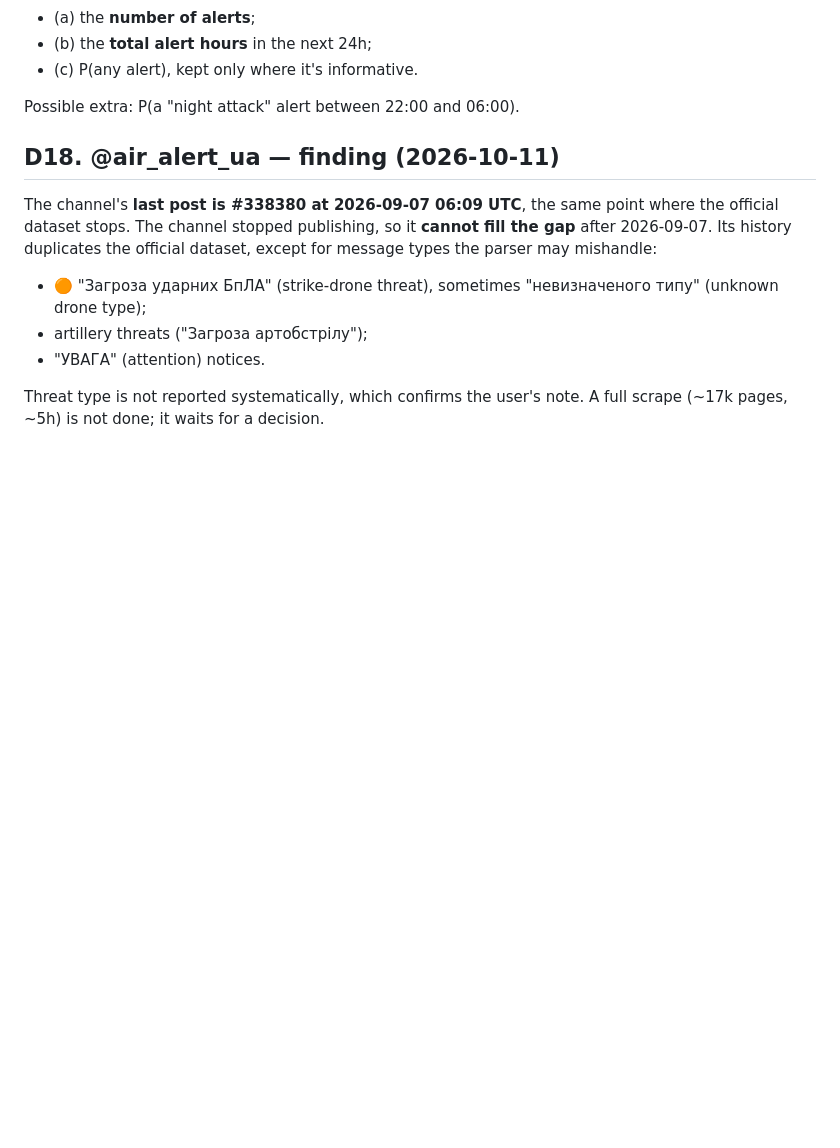
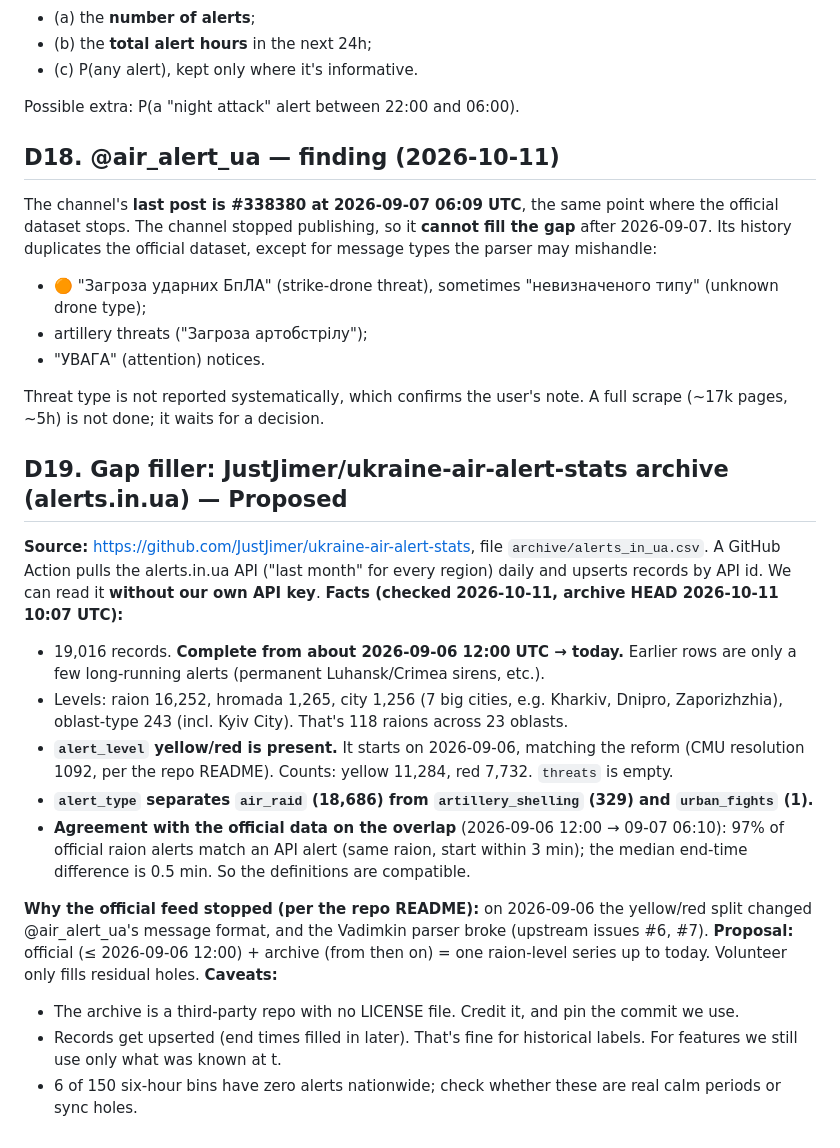
Before and after one commit to yehor-o/time_series_air_alerts, a Markdown page: decisions.md, the part around the change. Drawn GitHub-style; blank space fills up the shorter version.

Commit message:
docs: analyze JustJimer alerts.in.ua archive as gap filler (D19)
Co-Authored-By: Claude Opus 5.5 <noreply@anthropic.com>
Claude-Session: https://claude.ai/code/session_012utRcR4k4CGCR44d4RSspD

```diff
--- a/decisions.md
+++ b/decisions.md
@@ -152,3 +152,19 @@ The channel's **last post is #338380 at 2026-09-07 06:09 UTC**, the same point w
 - "УВАГА" (attention) notices.
 
 Threat type is not reported systematically, which confirms the user's note. A full scrape (~17k pages, ~5h) is not done; it waits for a decision.
+
+## D19. Gap filler: JustJimer/ukraine-air-alert-stats archive (alerts.in.ua) — Proposed
+**Source:** https://github.com/JustJimer/ukraine-air-alert-stats, file `archive/alerts_in_ua.csv`. A GitHub Action pulls the alerts.in.ua API ("last month" for every region) daily and upserts records by API id. We can read it **without our own API key**.
+**Facts (checked 2026-10-11, archive HEAD 2026-10-11 10:07 UTC):**
+- 19,016 records. **Complete from about 2026-09-06 12:00 UTC → today.** Earlier rows are only a few long-running alerts (permanent Luhansk/Crimea sirens, etc.).
+- Levels: raion 16,252, hromada 1,265, city 1,256 (7 big cities, e.g. Kharkiv, Dnipro, Zaporizhzhia), oblast-type 243 (incl. Kyiv City). That's 118 raions across 23 oblasts.
+- **`alert_level` yellow/red is present.** It starts on 2026-09-06, matching the reform (CMU resolution 1092, per the repo README). Counts: yellow 11,284, red 7,732. `threats` is empty.
+- **`alert_type` separates `air_raid` (18,686) from `artillery_shelling` (329) and `urban_fights` (1).**
+- **Agreement with the official data on the overlap** (2026-09-06 12:00 → 09-07 06:10): 97% of official raion alerts match an API alert (same raion, start within 3 min); the median end-time difference is 0.5 min. So the definitions are compatible.
+
+**Why the official feed stopped (per the repo README):** on 2026-09-06 the yellow/red split changed @air_alert_ua's message format, and the Vadimkin parser broke (upstream issues #6, #7).
+**Proposal:** official (≤ 2026-09-06 12:00) + archive (from then on) = one raion-level series up to today. Volunteer only fills residual holes.
+**Caveats:**
+- The archive is a third-party repo with no LICENSE file. Credit it, and pin the commit we use.
+- Records get upserted (end times filled in later). That's fine for historical labels. For features we still use only what was known at t.
+- 6 of 150 six-hour bins have zero alerts nationwide; check whether these are real calm periods or sync holes.
```
Also changed, not shown: Project-State.md (+4 -2 lines).
